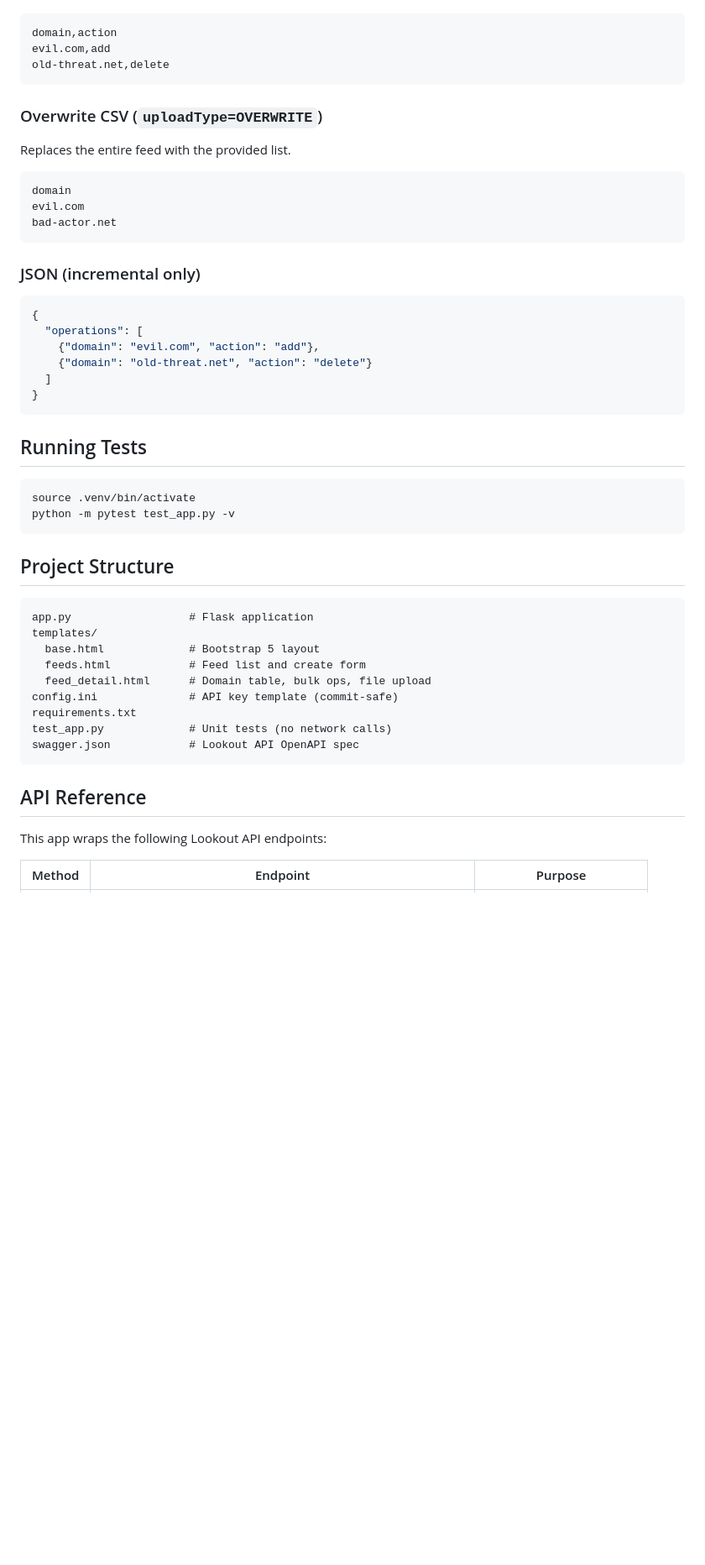
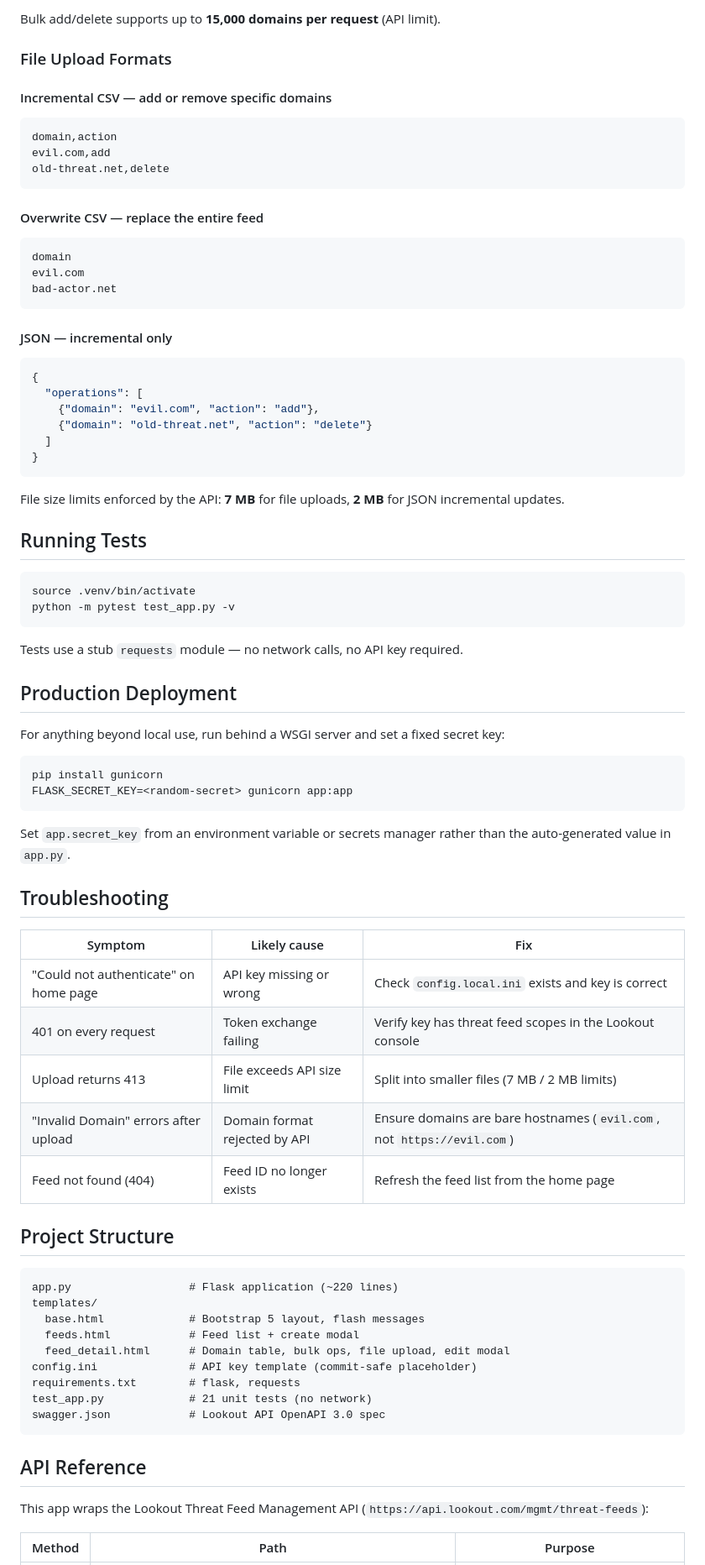
Before and after one commit to fgravato/web-lookoutthreatfeed, a Markdown page: README.md, the part around one of its changes. Shown at 84% size. GitHub-like rendering; blank space fills up the shorter version.

````diff
--- a/README.md
+++ b/README.md
@@ -69,3 +85,8 @@ Adds or removes specific domains without affecting the rest of the feed.
+Bulk add/delete supports up to **15,000 domains per request** (API limit).
+
+### File Upload Formats
+
+#### Incremental CSV — add or remove specific domains
 
 ```csv
 domain,action
@@ -73,9 +94,7 @@ evil.com,add
 old-threat.net,delete
 ```
 
-### Overwrite CSV (`uploadType=OVERWRITE`)
-
-Replaces the entire feed with the provided list.
+#### Overwrite CSV — replace the entire feed
 
 ```csv
 domain
@@ -83,7 +102,7 @@ evil.com
 bad-actor.net
 ```
 
-### JSON (incremental only)
+#### JSON — incremental only
 
 ```json
 {
@@ -94,6 +113,8 @@ bad-actor.net
 }
 ```
 
+File size limits enforced by the API: **7 MB** for file uploads, **2 MB** for JSON incremental updates.
+
 ## Running Tests
 
 ```bash
@@ -101,23 +122,46 @@ source .venv/bin/activate
 python -m pytest test_app.py -v
 ```
 
+Tests use a stub `requests` module — no network calls, no API key required.
+
+## Production Deployment
+
+For anything beyond local use, run behind a WSGI server and set a fixed secret key:
+
+```bash
+pip install gunicorn
+FLASK_SECRET_KEY=<random-secret> gunicorn app:app
+```
+
+Set `app.secret_key` from an environment variable or secrets manager rather than the auto-generated value in `app.py`.
+
+## Troubleshooting
+
+| Symptom | Likely cause | Fix |
+|---|---|---|
+| "Could not authenticate" on home page | API key missing or wrong | Check `config.local.ini` exists and key is correct |
+| 401 on every request | Token exchange failing | Verify key has threat feed scopes in the Lookout console |
+| Upload returns 413 | File exceeds API size limit | Split into smaller files (7 MB / 2 MB limits) |
+| "Invalid Domain" errors after upload | Domain format rejected by API | Ensure domains are bare hostnames (`evil.com`, not `https://evil.com`) |
+| Feed not found (404) | Feed ID no longer exists | Refresh the feed list from the home page |
+
 ## Project Structure
 
 ```
-app.py                  # Flask application
+app.py                  # Flask application (~220 lines)
 templates/
-  base.html             # Bootstrap 5 layout
-  feeds.html            # Feed list and create form
-  feed_detail.html      # Domain table, bulk ops, file upload
-config.ini              # API key template (commit-safe)
-requirements.txt
-test_app.py             # Unit tests (no network calls)
-swagger.json            # Lookout API OpenAPI spec
+  base.html             # Bootstrap 5 layout, flash messages
+  feeds.html            # Feed list + create modal
+  feed_detail.html      # Domain table, bulk ops, file upload, edit modal
+config.ini              # API key template (commit-safe placeholder)
+requirements.txt        # flask, requests
+test_app.py             # 21 unit tests (no network)
+swagger.json            # Lookout API OpenAPI 3.0 spec
 ```
 
 ## API Reference
 
-This app wraps the following Lookout API endpoints:
+This app wraps the Lookout Threat Feed Management API (`https://api.lookout.com/mgmt/threat-feeds`):
 
-| Method | Endpoint | Purpose |
+| Method | Path | Purpose |
 |---|---|---|
````
Also changed, not shown: other parts of README.md (+58 -29 lines).
